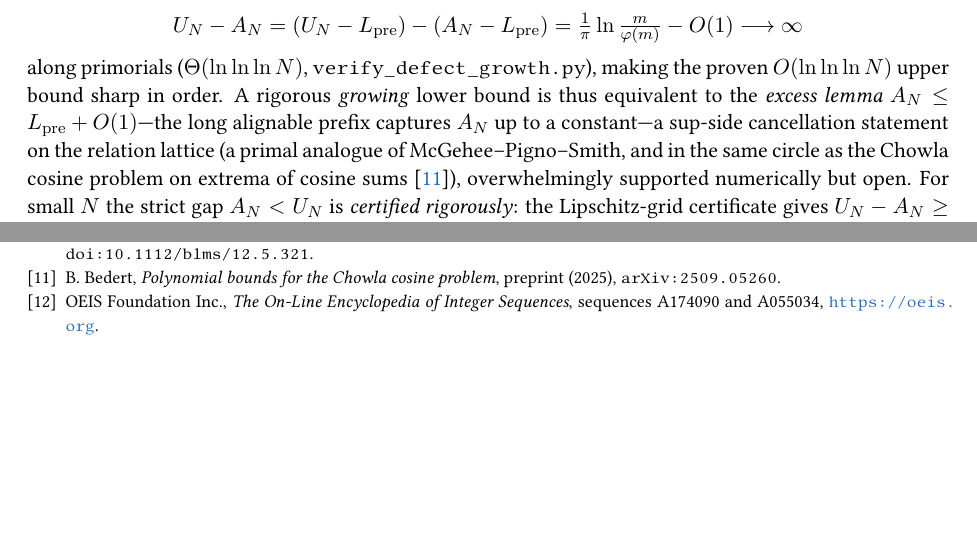
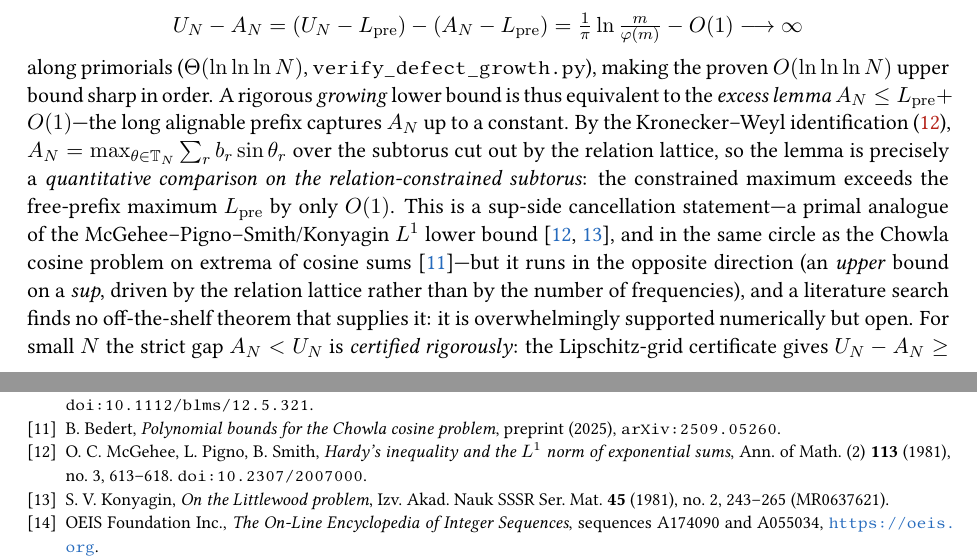
Before and after one commit to ilgrad/large-wave-effect, a LaTeX paper (paper/large-wave-effect.tex, which reads paper/sections/linear.tex): two parts of pages 10 and 52 of 54, joined at a grey line, cut so that both start at the same text, the shorter picture padded with empty space. Compiled offline with pdfLaTeX.

Commit message:
docs: excess lemma -- precise Kronecker-Weyl framing + missing MPS/Konyagin citations
Round 20a (literature agent on problem 2). A focused literature search confirms the excess lemma
A_N <= L_pre + O(1) is genuinely open: no off-the-shelf theorem supplies it. The deep results all run the
opposite way -- they LOWER-bound an L1 norm (McGehee-Pigno-Smith, Konyagin; Davenport, Cohen) or a NEGATIVE
excursion (Chowla/Bedert), and are driven by the NUMBER of frequencies or by flatness of equal
coefficients, not by a Q-relation lattice with decaying weights. The excess lemma is, precisely, a
quantitative Kronecker-Weyl comparison on the relation-constrained subtorus: max_{theta in T_N} sum b_r
sin(theta_r) exceeds the free-prefix maximum L_pre by only O(1).

- Reworded the excess-lemma passage to state this characterization exactly (constrained max vs free-prefix
  max on the subtorus eq:subtorus), and that it is an UPPER bound on a SUP driven by the relation lattice --
  the opposite direction to MPS/Konyagin/Chowla.
- Added the two primary references that were named in prose but missing from the bibliography:
  McGehee-Pigno-Smith (Ann. of Math. 113 (1981) 613-618, doi:10.2307/2007000, Crossref-verified) and
  Konyagin (Izv. Akad. Nauk SSSR 45 (1981) 243-265, MR0637621).

Build clean: 0 undefined, 0 overfull, 0 uncited, 54 pp.

```diff
--- a/paper/large-wave-effect.tex
+++ b/paper/large-wave-effect.tex
@@ -485,6 +485,8 @@ modulational-instability solvability condition of Proposition~\ref{prop:mi}.
 \bibitem{Erdos57} P.~Erd\H{o}s, \emph{Some unsolved problems}, Michigan Math.\ J.\ \textbf{4} (1957). \texttt{doi:10.1307/mmj/1028997963}.
 \bibitem{Kahane80} J.-P.~Kahane, \emph{Sur les polyn\^omes \`a coefficients unimodulaires}, Bull.\ London Math.\ Soc.\ \textbf{12} (1980), no.~5, 321--342. \texttt{doi:10.1112/blms/12.5.321}.
 \bibitem{Bedert25} B.~Bedert, \emph{Polynomial bounds for the Chowla cosine problem}, preprint (2025), \texttt{arXiv:2509.05260}.
+\bibitem{MPS81} O.~C.~McGehee, L.~Pigno, B.~Smith, \emph{Hardy's inequality and the $L^1$ norm of exponential sums}, Ann.\ of Math.\ (2) \textbf{113} (1981), no.~3, 613--618. \texttt{doi:10.2307/2007000}.
+\bibitem{Konyagin81} S.~V.~Konyagin, \emph{On the Littlewood problem}, Izv.\ Akad.\ Nauk SSSR Ser.\ Mat.\ \textbf{45} (1981), no.~2, 243--265 (MR0637621).
 \bibitem{OEIS} OEIS Foundation Inc., \emph{The On-Line Encyclopedia of Integer Sequences}, sequences A174090 and A055034, \url{https://oeis.org}.
 \bibitem{DLMF} \emph{NIST Digital Library of Mathematical Functions}, F.~W.~J.~Olver et al.\ (eds.), \url{https://dlmf.nist.gov/}.
 \bibitem{Gray} R.~M.~Gray, \emph{Toeplitz and Circulant Matrices: A Review}, Found.\ Trends Commun.\ Inf.\ Theory \textbf{2} (2006), 155--239.
--- a/paper/sections/linear.tex
+++ b/paper/sections/linear.tex
@@ -425,9 +425,15 @@ these are lower estimates of the excess), so numerically
 along primorials ($\Theta(\ln\ln\ln N)$, \texttt{verify\_defect\_growth.py}), making the proven
 $O(\ln\ln\ln N)$ upper bound sharp in order. A rigorous \emph{growing} lower bound is thus equivalent to the
 \emph{excess lemma} $A_N\le L_{\mathrm{pre}}+O(1)$---the long alignable prefix captures $A_N$ up to a
-constant---a sup-side cancellation statement on the relation lattice (a primal analogue of
-McGehee--Pigno--Smith, and in the same circle as the Chowla cosine problem on extrema of cosine
-sums~\cite{Bedert25}), overwhelmingly supported numerically but open. For small $N$ the strict gap
+constant. By the Kronecker--Weyl identification \eqref{eq:subtorus}, $A_N=\max_{\theta\in\mathbb T_N}\sum_r
+b_r\sin\theta_r$ over the subtorus cut out by the relation lattice, so the lemma is precisely a
+\emph{quantitative comparison on the relation-constrained subtorus}: the constrained maximum exceeds the
+free-prefix maximum $L_{\mathrm{pre}}$ by only $O(1)$. This is a sup-side cancellation statement---a primal
+analogue of the McGehee--Pigno--Smith/Konyagin $L^1$ lower bound~\cite{MPS81,Konyagin81}, and in the same
+circle as the Chowla cosine problem on extrema of cosine sums~\cite{Bedert25}---but it runs in the opposite
+direction (an \emph{upper} bound on a \emph{sup}, driven by the relation lattice rather than by the number
+of frequencies), and a literature search finds no off-the-shelf theorem that supplies it: it is
+overwhelmingly supported numerically but open. For small $N$ the strict gap
 $A_N<U_N$ is \emph{certified rigorously}: the Lipschitz-grid certificate gives
 $U_N-A_N\ge0.049,0.057,0.030,0.082$ for $N=6,9,12,15$ (\texttt{verify\_defect\_certified.py}), and a
 trigonometric Lasserre moment--SOS sharpens it (tight at $N=15$: $U_N-A_N=0.1475$, matching the optimizer
```
Also changed, not shown: paper/large-wave-effect.pdf.
